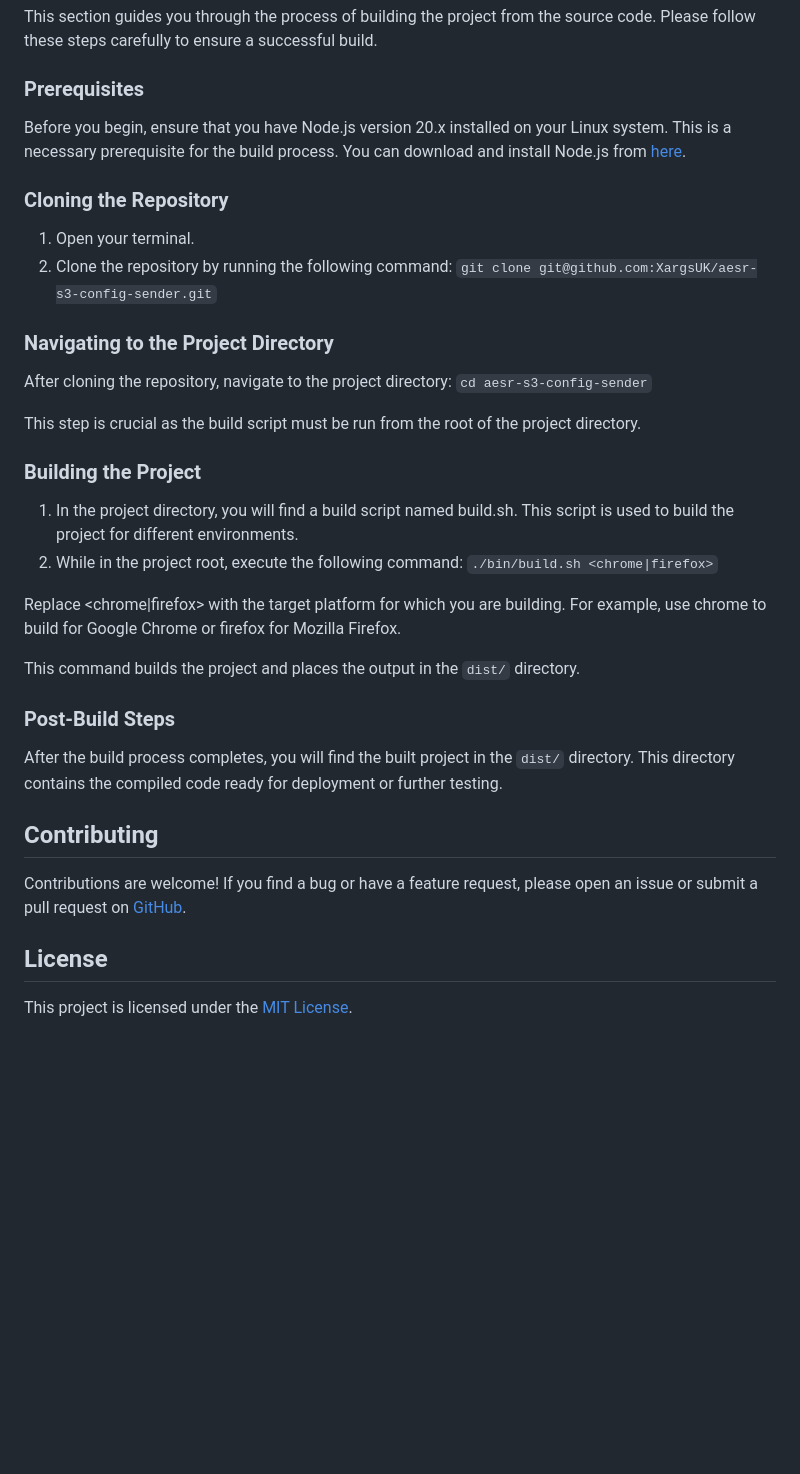
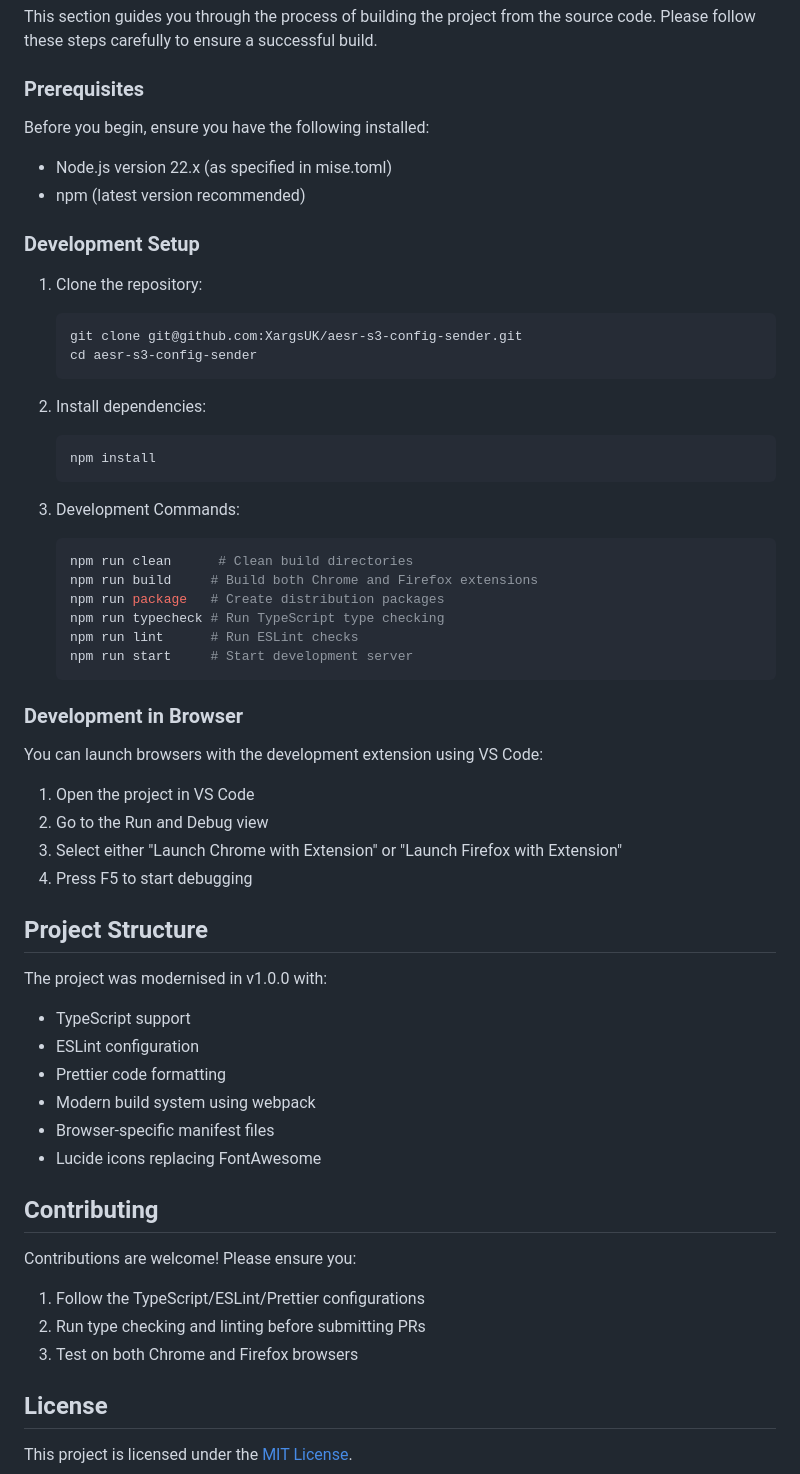
Before and after one commit to XargsUK/aesr-s3-config-sender, a Markdown page: README.md, the part around one of its changes. Rendered like a GitHub page; blank space fills up the shorter version.

Commit message:
chore: update README.md for v1.0.0 release prep

````diff
--- a/README.md
+++ b/README.md
@@ -78,37 +80,64 @@ This section guides you through the process of building the project from the sou
 
 ### Prerequisites
 
-Before you begin, ensure that you have Node.js version 20.x installed on your Linux system. This is a necessary prerequisite for the build process. You can download and install Node.js from [here](https://nodejs.org/en).
+Before you begin, ensure you have the following installed:
 
-### Cloning the Repository
+- Node.js version 22.x (as specified in mise.toml)
+- npm (latest version recommended)
 
-1. Open your terminal.
-2. Clone the repository by running the following command:
-   `git clone git@github.com:XargsUK/aesr-s3-config-sender.git`
+### Development Setup
 
-### Navigating to the Project Directory
+1. Clone the repository:
 
-After cloning the repository, navigate to the project directory:
-`cd aesr-s3-config-sender`
+   ```bash
+   git clone git@github.com:XargsUK/aesr-s3-config-sender.git
+   cd aesr-s3-config-sender
+   ```
 
-This step is crucial as the build script must be run from the root of the project directory.
+2. Install dependencies:
 
-### Building the Project
+   ```bash
+   npm install
+   ```
 
-1. In the project directory, you will find a build script named build.sh. This script is used to build the project for different environments.
-2. While in the project root, execute the following command: `./bin/build.sh <chrome|firefox>`
+3. Development Commands:
 
-Replace <chrome|firefox> with the target platform for which you are building. For example, use chrome to build for Google Chrome or firefox for Mozilla Firefox.
+   ```bash
+   npm run clean      # Clean build directories
+   npm run build     # Build both Chrome and Firefox extensions
+   npm run package   # Create distribution packages
+   npm run typecheck # Run TypeScript type checking
+   npm run lint      # Run ESLint checks
+   npm run start     # Start development server
+   ```
 
-This command builds the project and places the output in the `dist/` directory.
+### Development in Browser
 
-### Post-Build Steps
+You can launch browsers with the development extension using VS Code:
 
-After the build process completes, you will find the built project in the `dist/` directory. This directory contains the compiled code ready for deployment or further testing.
+1. Open the project in VS Code
+2. Go to the Run and Debug view
+3. Select either "Launch Chrome with Extension" or "Launch Firefox with Extension"
+4. Press F5 to start debugging
+
+## Project Structure
+
+The project was modernised in v1.0.0 with:
+
+- TypeScript support
+- ESLint configuration
+- Prettier code formatting
+- Modern build system using webpack
+- Browser-specific manifest files
+- Lucide icons replacing FontAwesome
 
 ## Contributing
 
-Contributions are welcome! If you find a bug or have a feature request, please open an issue or submit a pull request on [GitHub](https://github.com/XargsUK/aesr-s3-config-sender/).
+Contributions are welcome! Please ensure you:
+
+1. Follow the TypeScript/ESLint/Prettier configurations
+2. Run type checking and linting before submitting PRs
+3. Test on both Chrome and Firefox browsers
 
 ## License
 
````
Also changed, not shown: other parts of README.md (+12 -10 lines).
